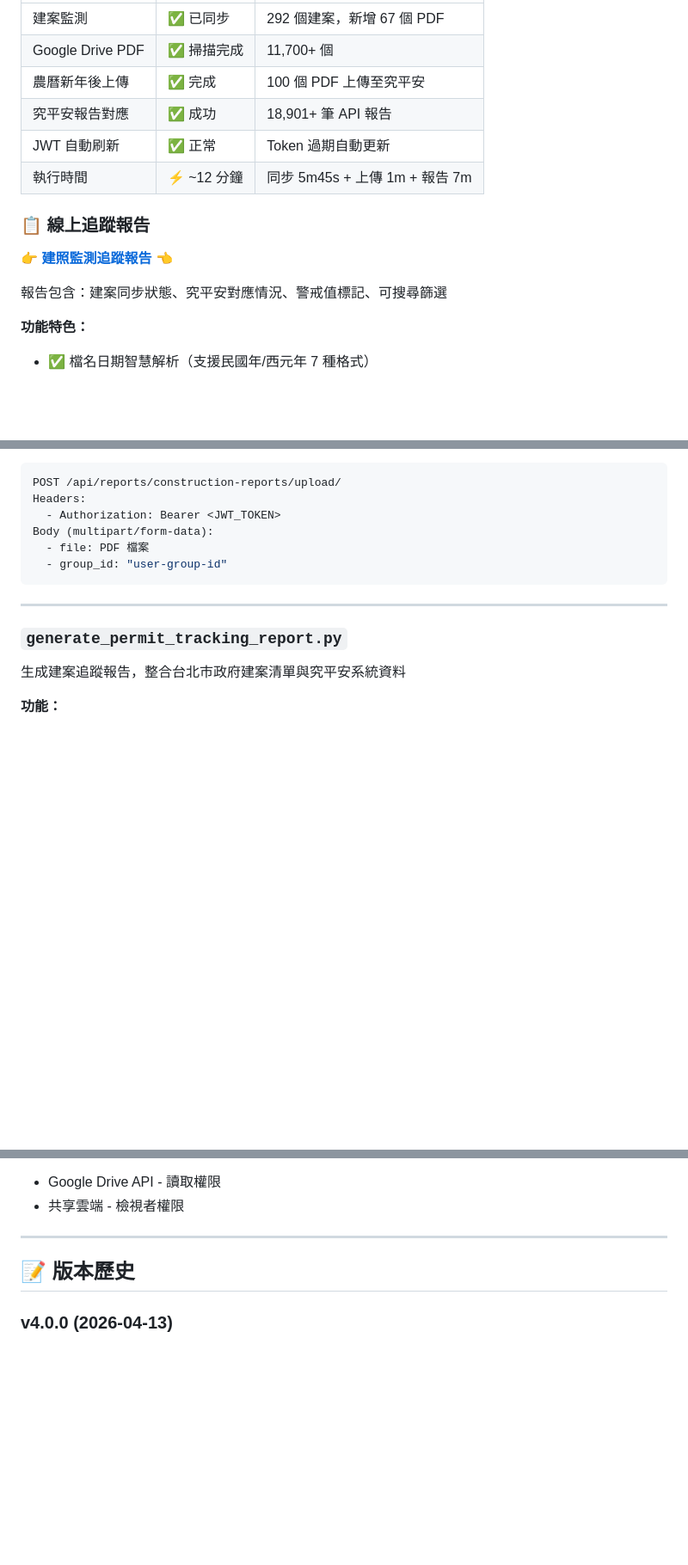
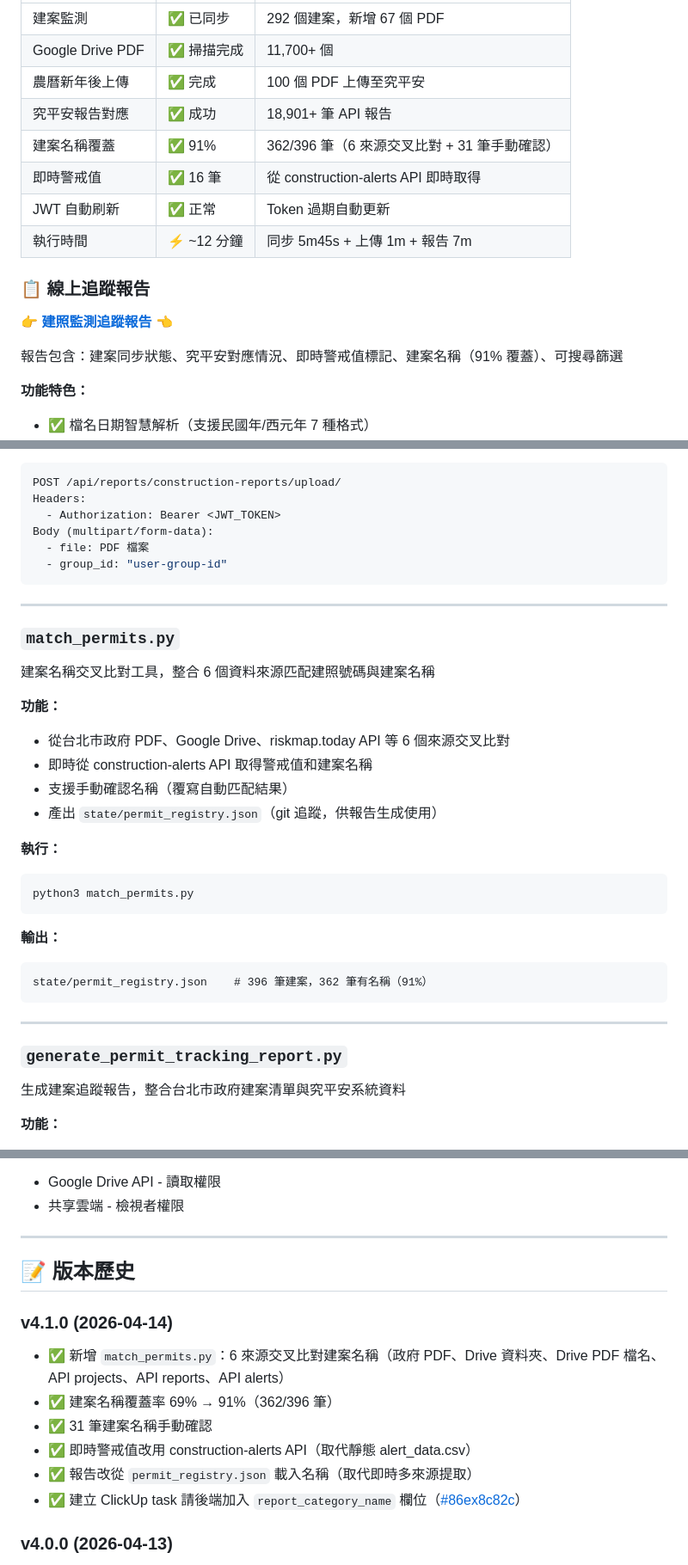
Before and after one commit to GeoThings/geoBingAn-pdf-sync-tool, a Markdown page: README.md, 3 parts joined by grey strips. Shown at 86% size. Drawn GitHub-style; blank space fills up the shorter version.

Commit message:
Update docs for v4.1: match_permits, live alerts API, 91% name coverage
Co-Authored-By: Claude Opus 4.6 (1M context) <noreply@anthropic.com>

````diff
--- a/README.md
+++ b/README.md
@@ -12,6 +12,8 @@
 | Google Drive PDF | ✅ 掃描完成 | 11,700+ 個 |
 | 農曆新年後上傳 | ✅ 完成 | 100 個 PDF 上傳至究平安 |
 | 究平安報告對應 | ✅ 成功 | 18,901+ 筆 API 報告 |
+| 建案名稱覆蓋 | ✅ 91% | 362/396 筆（6 來源交叉比對 + 31 筆手動確認） |
+| 即時警戒值 | ✅ 16 筆 | 從 construction-alerts API 即時取得 |
 | JWT 自動刷新 | ✅ 正常 | Token 過期自動更新 |
 | 執行時間 | ⚡ ~12 分鐘 | 同步 5m45s + 上傳 1m + 報告 7m |
 
@@ -19,7 +21,7 @@
 
 👉 **[建照監測追蹤報告](https://htmlpreview.github.io/?https://github.com/GeoThings/geoBingAn-pdf-sync-tool/blob/main/docs/index.html)** 👈
 
-報告包含：建案同步狀態、究平安對應情況、警戒值標記、可搜尋篩選
+報告包含：建案同步狀態、究平安對應情況、即時警戒值標記、建案名稱（91% 覆蓋）、可搜尋篩選
 
 **功能特色：**
 - ✅ 檔名日期智慧解析（支援民國年/西元年 7 種格式）
@@ -215,6 +217,27 @@ Body (multipart/form-data):
 
 ---
 
+### `match_permits.py`
+建案名稱交叉比對工具，整合 6 個資料來源匹配建照號碼與建案名稱
+
+**功能：**
+- 從台北市政府 PDF、Google Drive、riskmap.today API 等 6 個來源交叉比對
+- 即時從 construction-alerts API 取得警戒值和建案名稱
+- 支援手動確認名稱（覆寫自動匹配結果）
+- 產出 `state/permit_registry.json`（git 追蹤，供報告生成使用）
+
+**執行：**
+```bash
+python3 match_permits.py
+```
+
+**輸出：**
+```
+state/permit_registry.json    # 396 筆建案，362 筆有名稱（91%）
+```
+
+---
+
 ### `generate_permit_tracking_report.py`
 生成建案追蹤報告，整合台北市政府建案清單與究平安系統資料
 
@@ -553,6 +579,14 @@ Service Account 只需要：
 
 ## 📝 版本歷史
 
+### v4.1.0 (2026-04-14)
+- ✅ 新增 `match_permits.py`：6 來源交叉比對建案名稱（政府 PDF、Drive 資料夾、Drive PDF 檔名、API projects、API reports、API alerts）
+- ✅ 建案名稱覆蓋率 69% → 91%（362/396 筆）
+- ✅ 31 筆建案名稱手動確認
+- ✅ 即時警戒值改用 construction-alerts API（取代靜態 alert_data.csv）
+- ✅ 報告改從 `permit_registry.json` 載入名稱（取代即時多來源提取）
+- ✅ 建立 ClickUp task 請後端加入 `report_category_name` 欄位（[#86ex8c82c](https://app.clickup.com/t/86ex8c82c)）
+
 ### v4.0.0 (2026-04-13)
 - ✅ 建案名稱自動提取（4 來源：alert CSV + API 檔名 + Drive PDF 檔名 + 來源資料夾），覆蓋 69%（350/504）
 - ✅ 已結案建案標記（🏁 建照年份 ≤ 110 年且無系統報告，193 個）
````
Also changed, not shown: other parts of README.md (+5 -2 lines), docs/API.md (+31 -1 lines), docs/architecture.md (+38 -10 lines).
